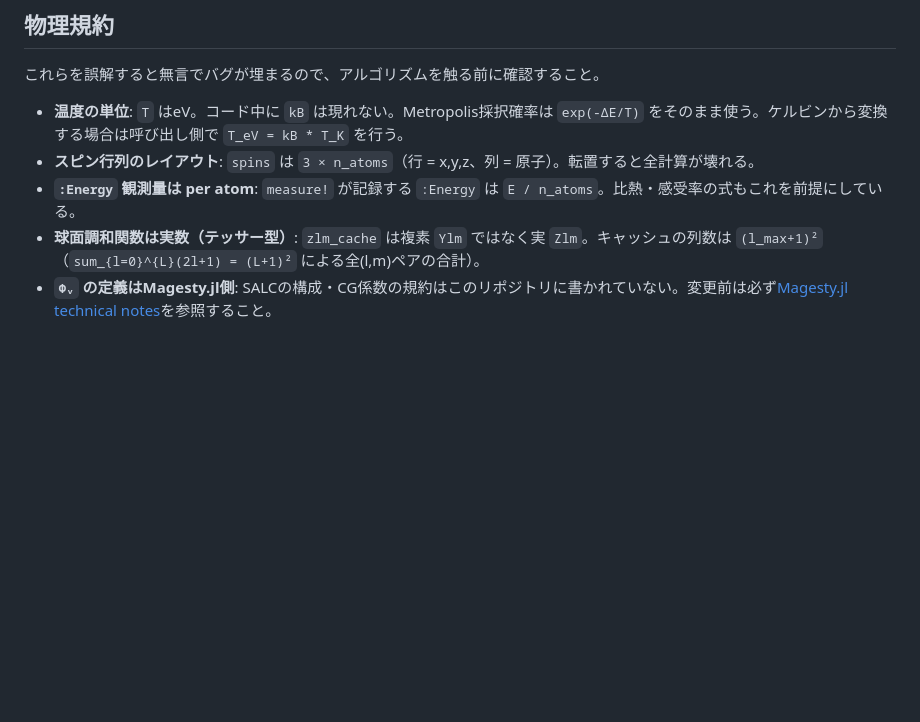
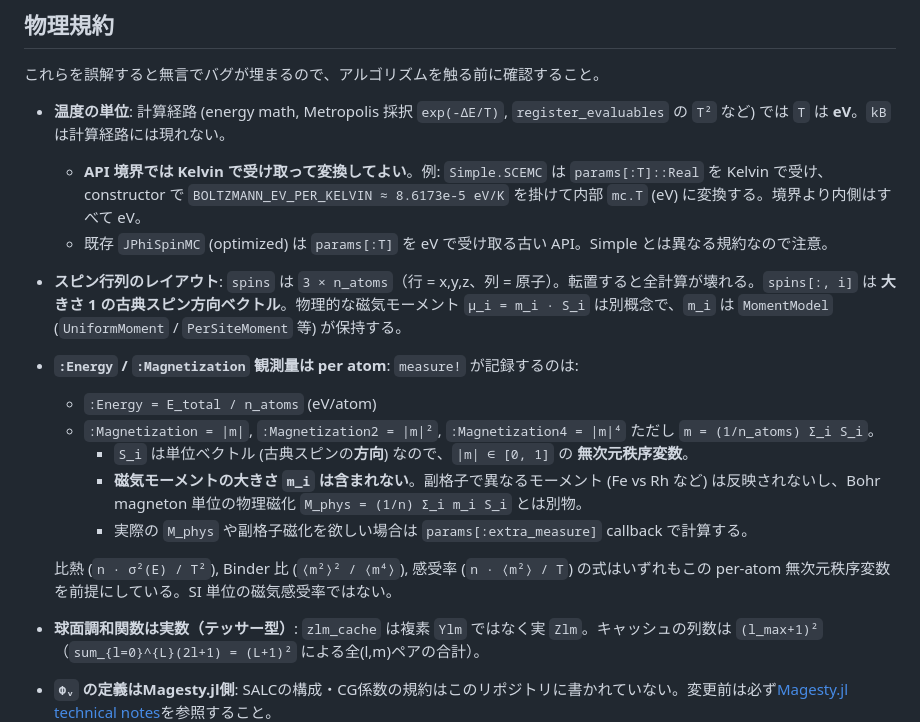
Before and after one commit to Tomonori-Tanaka/SpinClusterMC.jl, a Markdown page: CLAUDE.md, the part around the change. GitHub-like rendering; blank space fills up the shorter version.

Commit message:
Relax temperature convention and clarify Magnetization observable
CLAUDE.md previously stated "T is in eV; kB does not appear in code."
M7's `Simple.SCEMC` accepts `params[:T]` in Kelvin and converts to eV at
the constructor boundary, so the convention now reads:

- Computation paths (energy math, Metropolis, evaluables) remain in eV.
- API boundaries may accept Kelvin and convert via
  `BOLTZMANN_EV_PER_KELVIN ≈ 8.6173e-5 eV/K`.
- `JPhiSpinMC` (optimized) keeps its eV-input contract; the two MC types
  now differ in this one regard, which the document flags.

Also clarify `:Magnetization`:

- It is the magnitude of the mean *unit-spin direction*
  `m = (1/n) Σ_i S_i`, a dimensionless order parameter in [0, 1].
- It does NOT include per-site moment magnitudes `m_i`. Sublattice
  differences (e.g., Fe vs Rh) and SI-unit magnetization need a custom
  `extra_measure` callback. Spell out that spins[:, i] is the classical
  spin *direction*, separate from the moment model carried by
  `MomentModel` subtypes.
- The susceptibility/Binder/specific-heat formulas all use the
  dimensionless mean-spin form; they are not SI-unit susceptibilities.

No code change in this commit — documentation only. The actual SCEMC
implementation follows.

Co-Authored-By: Claude Opus 4.7 (1M context) <noreply@anthropic.com>

```diff
--- a/CLAUDE.md
+++ b/CLAUDE.md
@@ -38,9 +38,18 @@
 
 これらを誤解すると無言でバグが埋まるので、アルゴリズムを触る前に確認すること。
 
-- **温度の単位**: `T` はeV。コード中に `kB` は現れない。Metropolis採択確率は `exp(-ΔE/T)` をそのまま使う。ケルビンから変換する場合は呼び出し側で `T_eV = kB * T_K` を行う。
-- **スピン行列のレイアウト**: `spins` は `3 × n_atoms`（行 = x,y,z、列 = 原子）。転置すると全計算が壊れる。
-- **`:Energy` 観測量は per atom**: `measure!` が記録する `:Energy` は `E / n_atoms`。比熱・感受率の式もこれを前提にしている。
+- **温度の単位**: 計算経路 (energy math, Metropolis 採択 `exp(-ΔE/T)`, `register_evaluables` の `T²` など) では `T` は **eV**。`kB` は計算経路には現れない。
+  - **API 境界では Kelvin で受け取って変換してよい**。例: `Simple.SCEMC` は `params[:T]::Real` を Kelvin で受け、constructor で `BOLTZMANN_EV_PER_KELVIN ≈ 8.6173e-5 eV/K` を掛けて内部 `mc.T` (eV) に変換する。境界より内側はすべて eV。
+  - 既存 `JPhiSpinMC` (optimized) は `params[:T]` を eV で受け取る古い API。Simple とは異なる規約なので注意。
+- **スピン行列のレイアウト**: `spins` は `3 × n_atoms`（行 = x,y,z、列 = 原子）。転置すると全計算が壊れる。`spins[:, i]` は **大きさ 1 の古典スピン方向ベクトル**。物理的な磁気モーメント `μ_i = m_i · S_i` は別概念で、`m_i` は `MomentModel` (`UniformMoment` / `PerSiteMoment` 等) が保持する。
+- **`:Energy` / `:Magnetization` 観測量は per atom**: `measure!` が記録するのは:
+  - `:Energy = E_total / n_atoms` (eV/atom)
+  - `:Magnetization = |m|`, `:Magnetization2 = |m|²`, `:Magnetization4 = |m|⁴` ただし `m = (1/n_atoms) Σ_i S_i`。
+    - `S_i` は単位ベクトル (古典スピンの**方向**) なので、`|m| ∈ [0, 1]` の **無次元秩序変数**。
+    - **磁気モーメントの大きさ `m_i` は含まれない**。副格子で異なるモーメント (Fe vs Rh など) は反映されないし、Bohr magneton 単位の物理磁化 `M_phys = (1/n) Σ_i m_i S_i` とは別物。
+    - 実際の `M_phys` や副格子磁化を欲しい場合は `params[:extra_measure]` callback で計算する。
+
+  比熱 (`n · σ²(E) / T²`), Binder 比 (`⟨m²⟩² / ⟨m⁴⟩`), 感受率 (`n · ⟨m²⟩ / T`) の式はいずれもこの per-atom 無次元秩序変数を前提にしている。SI 単位の磁気感受率ではない。
 - **球面調和関数は実数（テッサー型）**: `zlm_cache` は複素 `Ylm` ではなく実 `Zlm`。キャッシュの列数は `(l_max+1)²`（`sum_{l=0}^{L}(2l+1) = (L+1)²` による全(l,m)ペアの合計）。
 - **`Φᵥ` の定義はMagesty.jl側**: SALCの構成・CG係数の規約はこのリポジトリに書かれていない。変更前は必ず[Magesty.jl technical notes](https://Tomonori-Tanaka.github.io/Magesty.jl/technical_notes/)を参照すること。
 
```
